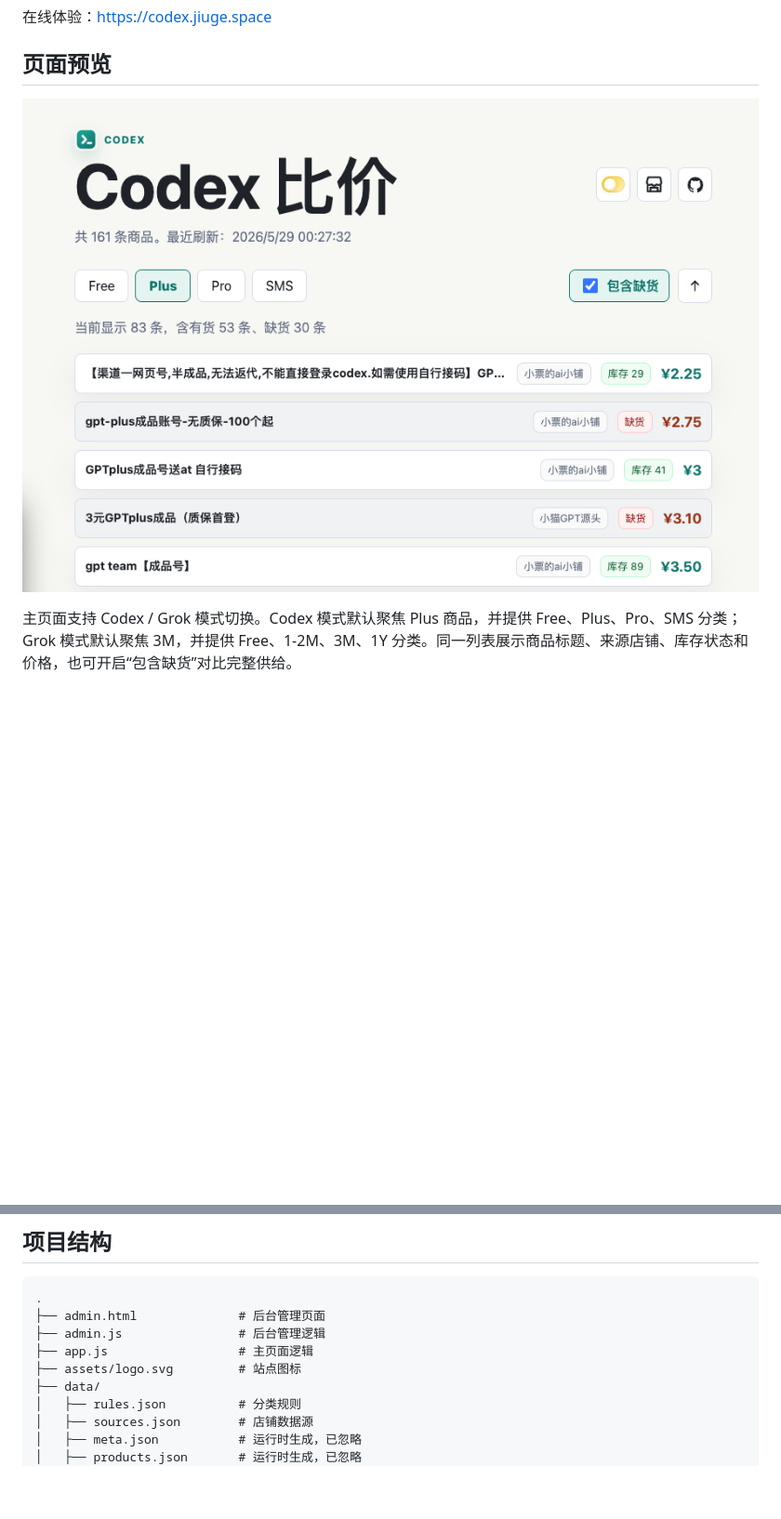
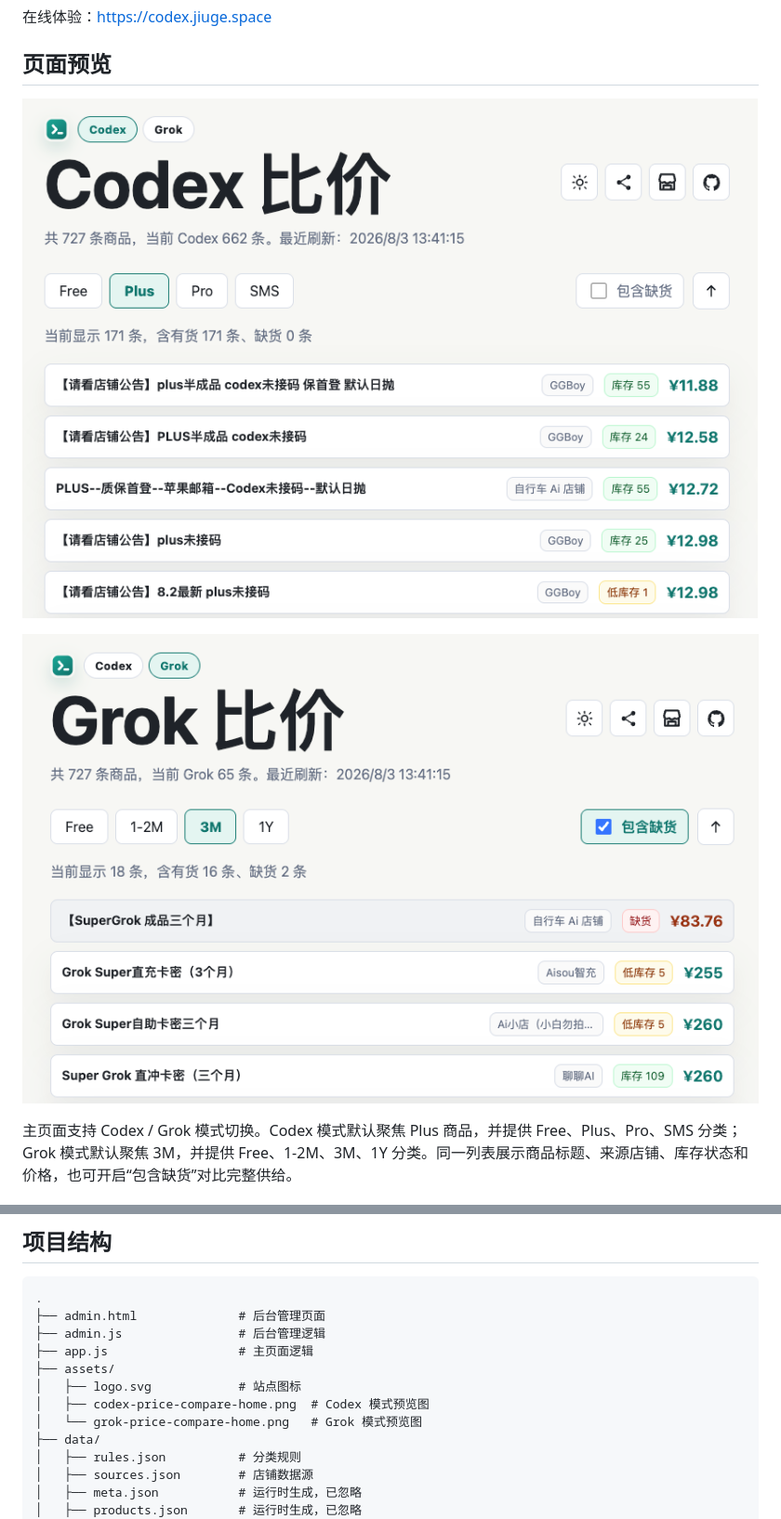
Before and after one commit to GHSaiMo/codex-price-compare, a Markdown page: README.md, 2 parts joined by grey strips. Shown at 93% size. Rendered like a GitHub page; pictures changed too: assets/codex-price-compare-home.png, assets/grok-price-compare-home.png (added); blank space fills up the shorter version.

Commit message:
Update README previews with Codex and Grok screenshots.

```diff
--- a/README.md
+++ b/README.md
@@ -9,6 +9,8 @@
 ## 页面预览
 
 ![Codex 比价主页面截图](assets/codex-price-compare-home.png)
+
+![Grok 比价主页面截图](assets/grok-price-compare-home.png)
 
 主页面支持 Codex / Grok 模式切换。Codex 模式默认聚焦 Plus 商品，并提供 Free、Plus、Pro、SMS 分类；Grok 模式默认聚焦 3M，并提供 Free、1-2M、3M、1Y 分类。同一列表展示商品标题、来源店铺、库存状态和价格，也可开启“包含缺货”对比完整供给。
 
@@ -251,7 +253,10 @@ WECHATBRIDGE_TARGET=your_contact_name
 ├── admin.html              # 后台管理页面
 ├── admin.js                # 后台管理逻辑
 ├── app.js                  # 主页面逻辑
-├── assets/logo.svg         # 站点图标
+├── assets/
+│   ├── logo.svg            # 站点图标
+│   ├── codex-price-compare-home.png  # Codex 模式预览图
+│   └── grok-price-compare-home.png   # Grok 模式预览图
 ├── data/
 │   ├── rules.json          # 分类规则
 │   ├── sources.json        # 店铺数据源
```
